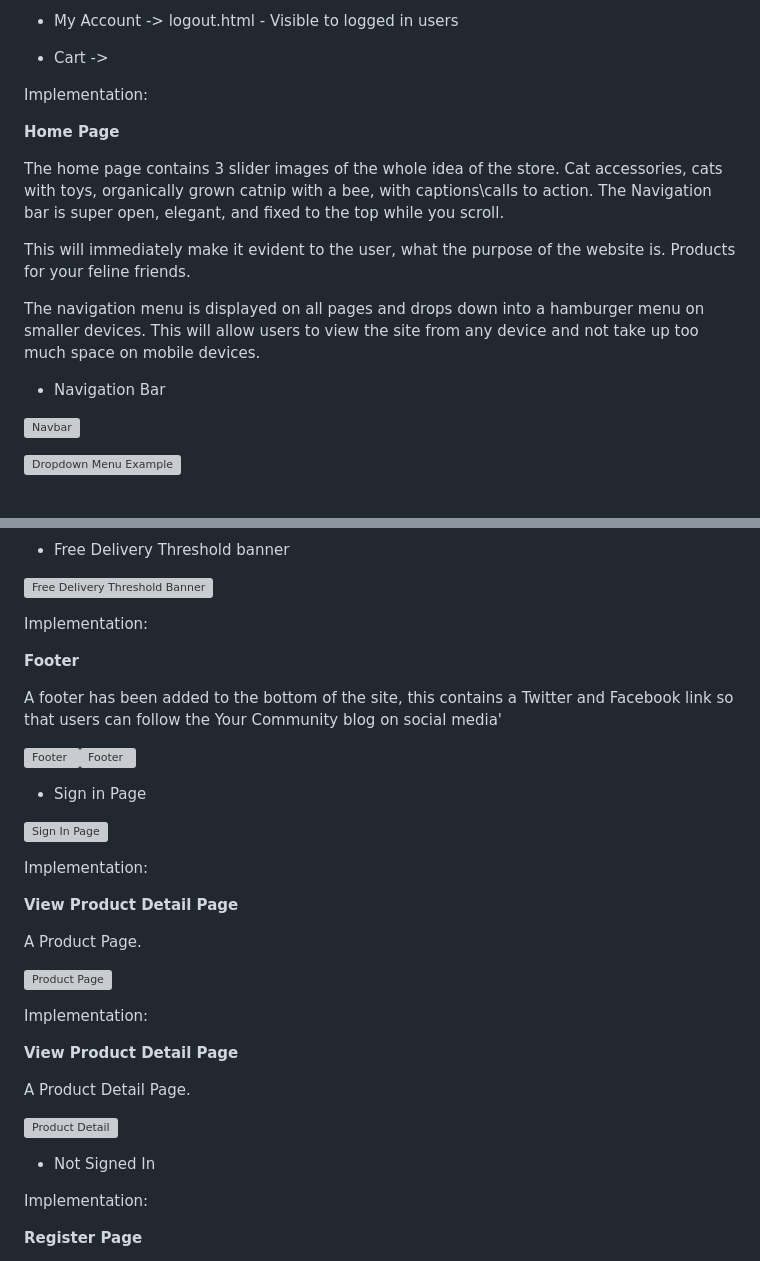
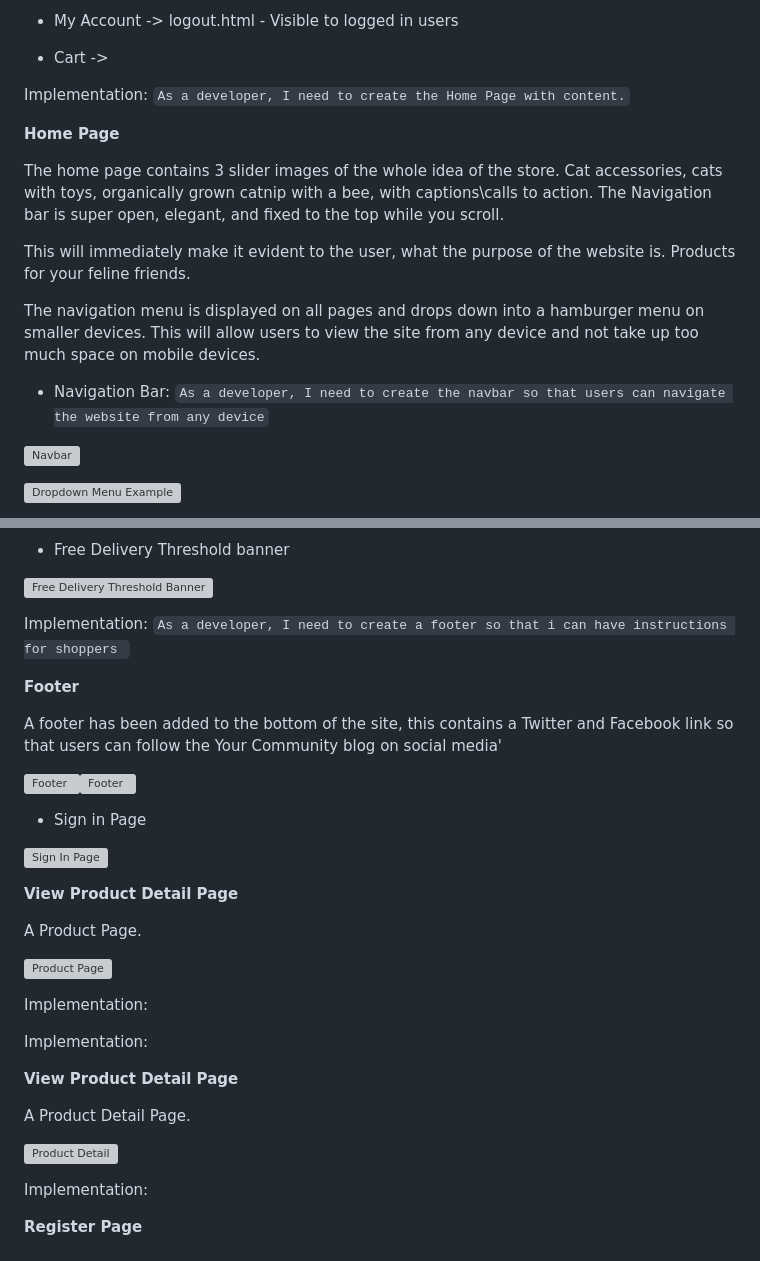
Before and after one commit to Jaredslocker21/organic_cat, a Markdown page: README.md, 2 parts joined by grey strips. Rendered like a GitHub page; grey boxes are pictures that could not be loaded.

```diff
--- a/README.md
+++ b/README.md
@@ -304,19 +320,19 @@ The following navigation items are available.
 
   * Cart ->
 
-Implementation:
+Implementation: ``As a developer, I need to create the Home Page with content.``
+
 
 **Home Page**
 
-The home page contains 3 slider images of the whole idea of the store. Cat accessories, cats with toys, organically grown catnip with a bee,
- with captions\calls to action. The Navigation bar is super open, elegant, and fixed to the top while you scroll.
+The home page contains 3 slider images of the whole idea of the store. Cat accessories, cats with toys, organically grown catnip with a bee, with captions\calls to action. The Navigation bar is super open, elegant, and fixed to the top while you scroll.
 
 This will immediately make it evident to the user, what the purpose of the website is. Products for your feline friends.
 
 The navigation menu is displayed on all pages and drops down into a hamburger menu on smaller devices.
 This will allow users to view the site from any device and not take up too much space on mobile devices.
 
-* Navigation Bar
+* Navigation  Bar: ``As a developer, I need to create the navbar so that users can navigate the website from any device``
 
 ![Navbar](docs/readme_images/navbar.png)
 
@@ -339,7 +355,7 @@ This will allow users to view the site from any device and not take up too much
 
 ![Free Delivery Threshold Banner](docs/readme_images/fdt.png)
 
-Implementation:
+Implementation: ``As a developer, I need to create a footer so that i can have instructions for shoppers ``
 
 **Footer**
 
@@ -352,8 +368,6 @@ A footer has been added to the bottom of the site, this contains a Twitter and F
 
 ![Sign In Page](docs/readme_images/site_images/signin.png)
 
-Implementation:
-
 **View Product Detail Page**
 
 A Product Page.
@@ -362,14 +376,13 @@ A Product Page.
 
 Implementation:
 
+Implementation:
+
 **View Product Detail Page**
 
 A Product Detail Page.
 
 ![Product Detail](docs/readme_images/site_images/product-detail.png)
-
-* Not Signed In
-
 
 Implementation:
 
```
Also changed, not shown: other parts of README.md (+30 -14 lines).
